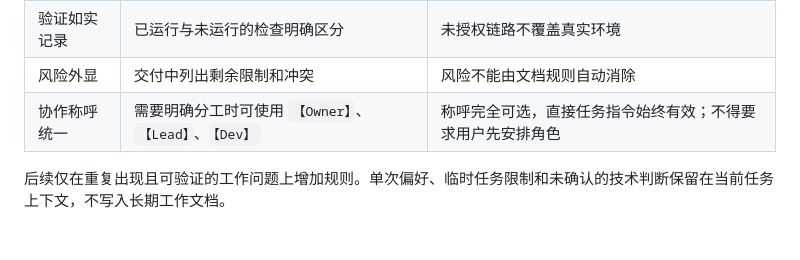
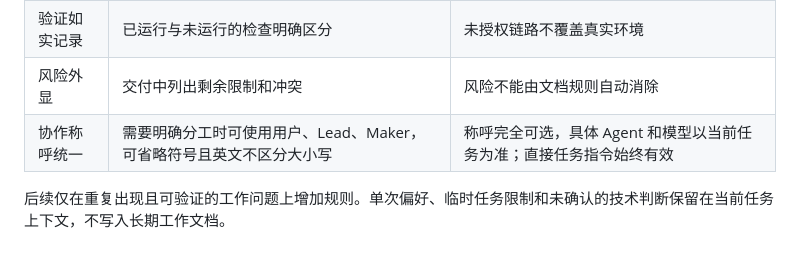
Before and after one commit to gzy622/MyWS2, a Markdown page: docs/agent-workflow.md, the part around the change. GitHub-like rendering.

```diff
--- a/docs/agent-workflow.md
+++ b/docs/agent-workflow.md
@@ -53,6 +53,6 @@
 | 最小改动 | 差异只包含任务所需内容 | 跨模块问题可能需要后续独立任务 |
 | 验证如实记录 | 已运行与未运行的检查明确区分 | 未授权链路不覆盖真实环境 |
 | 风险外显 | 交付中列出剩余限制和冲突 | 风险不能由文档规则自动消除 |
-| 协作称呼统一 | 需要明确分工时可使用 `【Owner】`、`【Lead】`、`【Dev】` | 称呼完全可选，直接任务指令始终有效；不得要求用户先安排角色 |
+| 协作称呼统一 | 需要明确分工时可使用用户、Lead、Maker，可省略符号且英文不区分大小写 | 称呼完全可选，具体 Agent 和模型以当前任务为准；直接任务指令始终有效 |
 
 后续仅在重复出现且可验证的工作问题上增加规则。单次偏好、临时任务限制和未确认的技术判断保留在当前任务上下文，不写入长期工作文档。
```
Also changed, not shown: AGENTS.md (+10 -8 lines).
